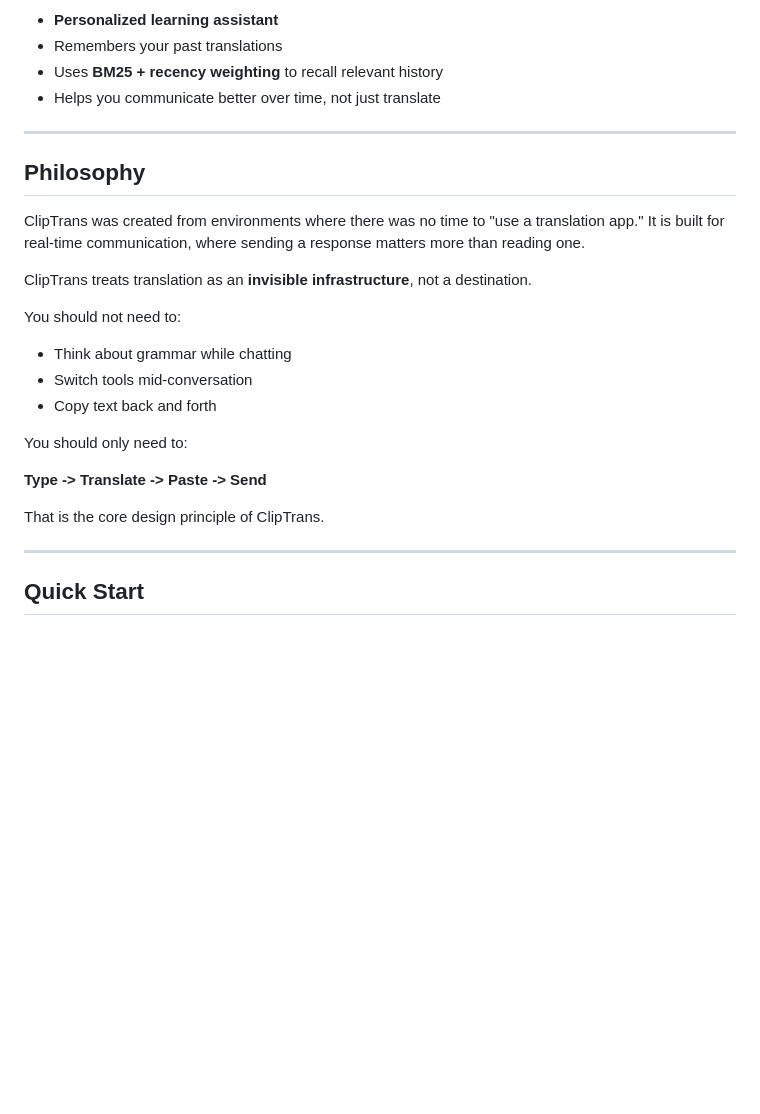
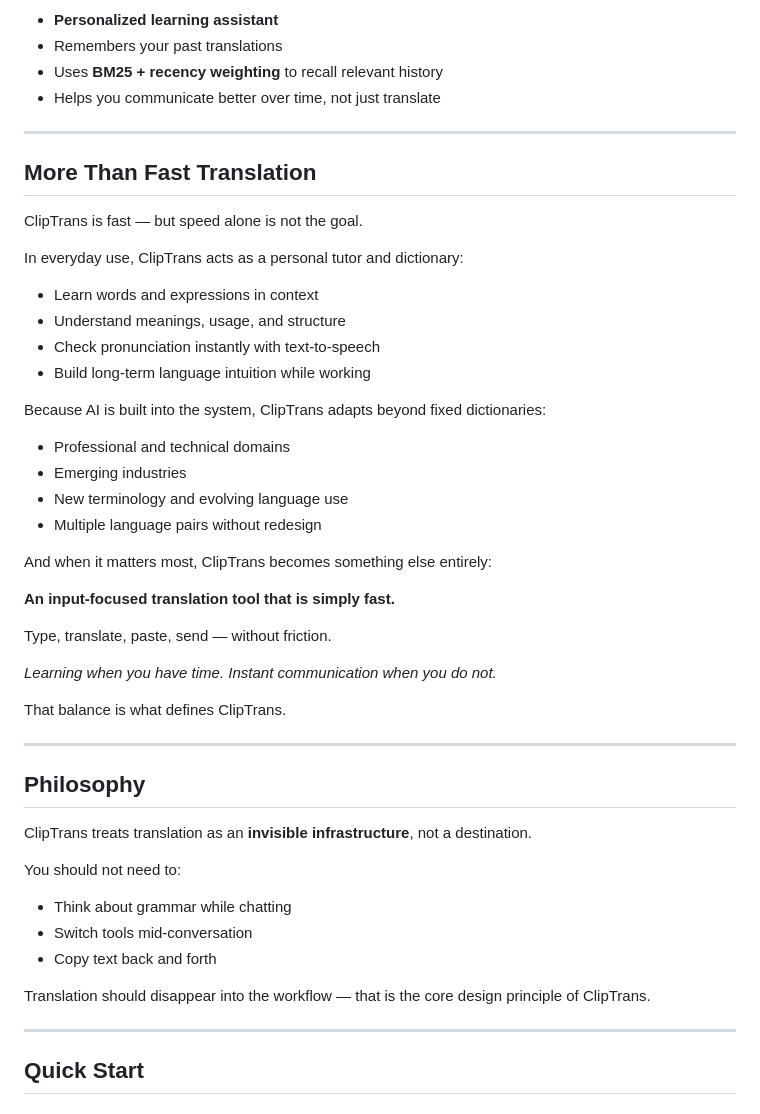
Before and after one commit to unhaya/ClipboardTranslator, a Markdown page: README.md, the part around the change. Drawn GitHub-style; blank space fills up the shorter version.

Commit message:
Add 'More Than Fast Translation' section, remove redundancy
- New section explaining learning + speed balance
- Remove duplicate workflow description from Philosophy
- Streamline Philosophy section

🤖 Generated with [Claude Code](https://claude.com/claude-code)

Co-Authored-By: Claude Opus 4.5 <noreply@anthropic.com>

```diff
--- a/README.md
+++ b/README.md
@@ -115,10 +115,37 @@ You can type in any supported language and communicate instantly with users of a
 
 ---
 
+## More Than Fast Translation
+
+ClipTrans is fast — but speed alone is not the goal.
+
+In everyday use, ClipTrans acts as a personal tutor and dictionary:
+
+- Learn words and expressions in context
+- Understand meanings, usage, and structure
+- Check pronunciation instantly with text-to-speech
+- Build long-term language intuition while working
+
+Because AI is built into the system, ClipTrans adapts beyond fixed dictionaries:
+
+- Professional and technical domains
+- Emerging industries
+- New terminology and evolving language use
+- Multiple language pairs without redesign
+
+And when it matters most, ClipTrans becomes something else entirely:
+
+**An input-focused translation tool that is simply fast.**
+
+Type, translate, paste, send — without friction.
+
+*Learning when you have time. Instant communication when you do not.*
+
+That balance is what defines ClipTrans.
+
+---
+
 ## Philosophy
-
-ClipTrans was created from environments where there was no time to "use a translation app."
-It is built for real-time communication, where sending a response matters more than reading one.
 
 ClipTrans treats translation as an **invisible infrastructure**, not a destination.
 
@@ -127,11 +154,7 @@ You should not need to:
 - Switch tools mid-conversation
 - Copy text back and forth
 
-You should only need to:
-
-**Type -> Translate -> Paste -> Send**
-
-That is the core design principle of ClipTrans.
+Translation should disappear into the workflow — that is the core design principle of ClipTrans.
 
 ---
 
```
